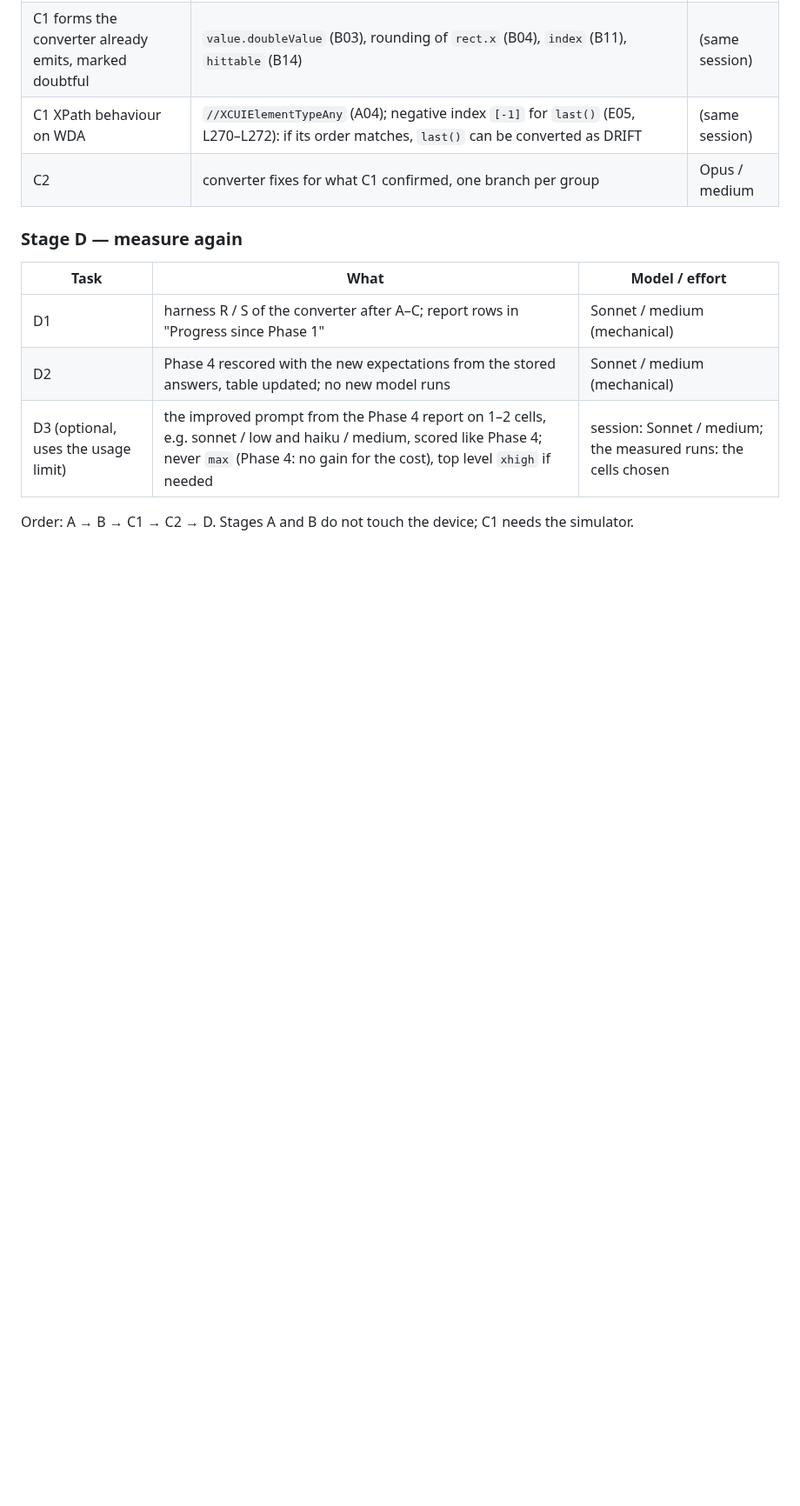
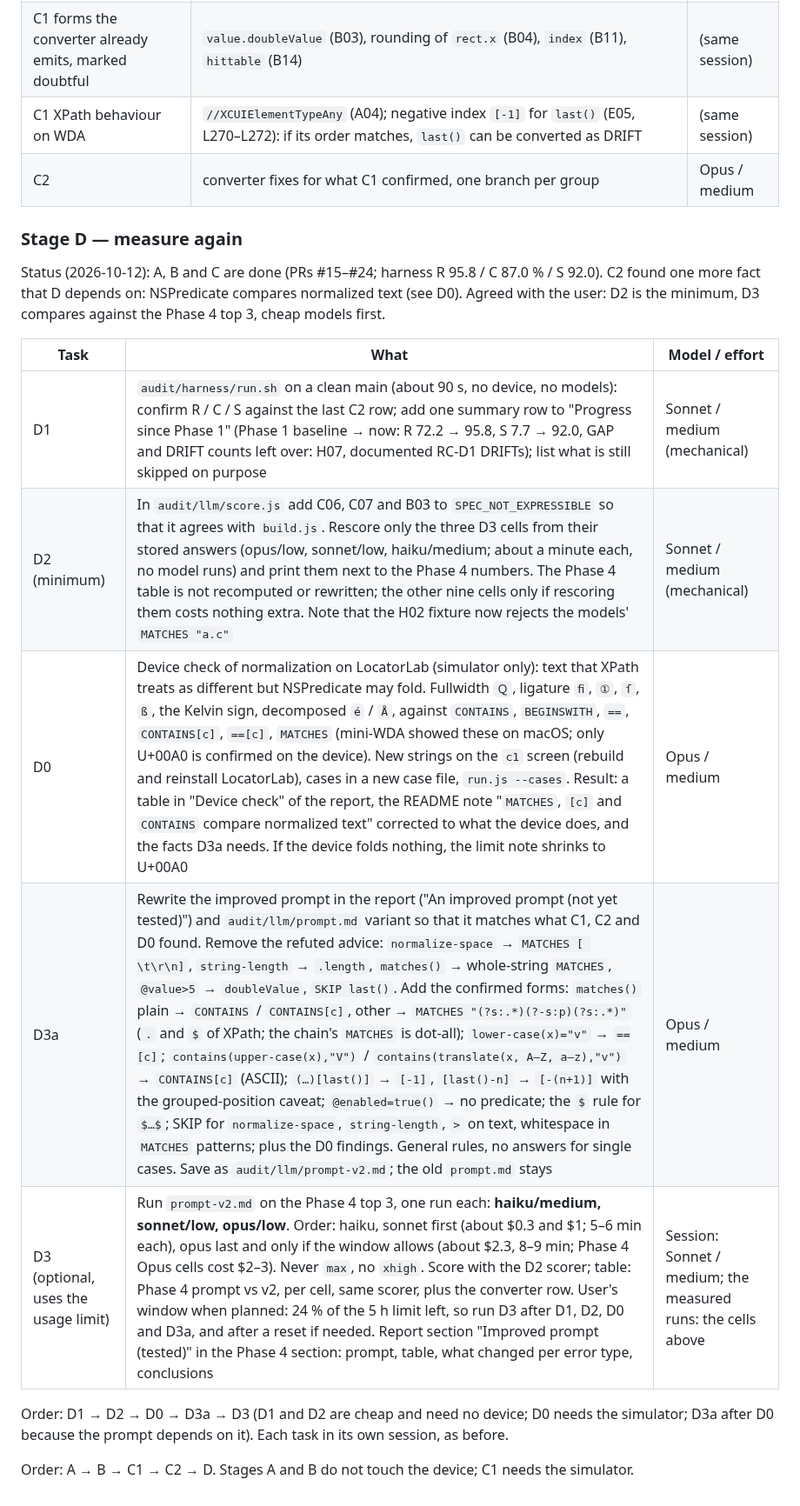
Before and after one commit to domovou69/xpath-to-class-chain, a Markdown page: audit/PLAN.md, the part around the change. Shown at 87% size. Drawn GitHub-style; blank space fills up the shorter version.

Commit message:
audit: plan for Phase 5 stage D (D1, D2 minimum, D0 normalization check, D3a prompt v2, D3 top-3 cells)
Co-Authored-By: Claude Sonnet 5.5 <noreply@anthropic.com>

```diff
--- a/audit/PLAN.md
+++ b/audit/PLAN.md
@@ -185,10 +185,16 @@ C1 runs the locators on LocatorLab on the Phase 2 simulator (fixed UDID, local A
 
 ### Stage D — measure again
 
+Status (2026-10-12): A, B and C are done (PRs #15–#24; harness R 95.8 / C 87.0 % / S 92.0). C2 found one more fact that D depends on: NSPredicate compares normalized text (see D0). Agreed with the user: D2 is the minimum, D3 compares against the Phase 4 top 3, cheap models first.
+
 | Task | What | Model / effort |
 |---|---|---|
-| D1 | harness R / S of the converter after A–C; report rows in "Progress since Phase 1" | Sonnet / medium (mechanical) |
-| D2 | Phase 4 rescored with the new expectations from the stored answers, table updated; no new model runs | Sonnet / medium (mechanical) |
-| D3 (optional, uses the usage limit) | the improved prompt from the Phase 4 report on 1–2 cells, e.g. sonnet / low and haiku / medium, scored like Phase 4; never `max` (Phase 4: no gain for the cost), top level `xhigh` if needed | session: Sonnet / medium; the measured runs: the cells chosen |
+| D1 | `audit/harness/run.sh` on a clean main (about 90 s, no device, no models): confirm R / C / S against the last C2 row; add one summary row to "Progress since Phase 1" (Phase 1 baseline → now: R 72.2 → 95.8, S 7.7 → 92.0, GAP and DRIFT counts left over: H07, documented RC-D1 DRIFTs); list what is still skipped on purpose | Sonnet / medium (mechanical) |
+| D2 (minimum) | In `audit/llm/score.js` add C06, C07 and B03 to `SPEC_NOT_EXPRESSIBLE` so that it agrees with `build.js`. Rescore only the three D3 cells from their stored answers (opus/low, sonnet/low, haiku/medium; about a minute each, no model runs) and print them next to the Phase 4 numbers. The Phase 4 table is not recomputed or rewritten; the other nine cells only if rescoring them costs nothing extra. Note that the H02 fixture now rejects the models' ``MATCHES "a.c"`` | Sonnet / medium (mechanical) |
+| D0 | Device check of normalization on LocatorLab (simulator only): text that XPath treats as different but NSPredicate may fold. Fullwidth `Ｑ`, ligature `ﬁ`, `①`, `ſ`, `ß`, the Kelvin sign, decomposed `é` / `Å`, against `CONTAINS`, `BEGINSWITH`, `==`, `CONTAINS[c]`, `==[c]`, `MATCHES` (mini-WDA showed these on macOS; only U+00A0 is confirmed on the device). New strings on the `c1` screen (rebuild and reinstall LocatorLab), cases in a new case file, `run.js --cases`. Result: a table in "Device check" of the report, the README note "`MATCHES`, `[c]` and `CONTAINS` compare normalized text" corrected to what the device does, and the facts D3a needs. If the device folds nothing, the limit note shrinks to U+00A0 | Opus / medium |
+| D3a | Rewrite the improved prompt in the report ("An improved prompt (not yet tested)") and `audit/llm/prompt.md` variant so that it matches what C1, C2 and D0 found. Remove the refuted advice: `normalize-space` → `MATCHES [ \t\r\n]`, `string-length` → `.length`, `matches()` → whole-string `MATCHES`, `@value>5` → `doubleValue`, `SKIP last()`. Add the confirmed forms: `matches()` plain → `CONTAINS` / `CONTAINS[c]`, other → ``MATCHES "(?s:.*)(?-s:p)(?s:.*)"`` (`.` and `$` of XPath; the chain's `MATCHES` is dot-all); `lower-case(x)="v"` → ``==[c]``; `contains(upper-case(x),"V")` / `contains(translate(x, A–Z, a–z),"v")` → ``CONTAINS[c]`` (ASCII); `(…)[last()]` → `[-1]`, `[last()-n]` → `[-(n+1)]` with the grouped-position caveat; `@enabled=true()` → no predicate; the `$` rule for `$…$`; SKIP for `normalize-space`, `string-length`, `>` on text, whitespace in `MATCHES` patterns; plus the D0 findings. General rules, no answers for single cases. Save as `audit/llm/prompt-v2.md`; the old `prompt.md` stays | Opus / medium |
+| D3 (optional, uses the usage limit) | Run `prompt-v2.md` on the Phase 4 top 3, one run each: **haiku/medium, sonnet/low, opus/low**. Order: haiku, sonnet first (about $0.3 and $1; 5–6 min each), opus last and only if the window allows (about $2.3, 8–9 min; Phase 4 Opus cells cost $2–3). Never `max`, no `xhigh`. Score with the D2 scorer; table: Phase 4 prompt vs v2, per cell, same scorer, plus the converter row. User's window when planned: 24 % of the 5 h limit left, so run D3 after D1, D2, D0 and D3a, and after a reset if needed. Report section "Improved prompt (tested)" in the Phase 4 section: prompt, table, what changed per error type, conclusions | Session: Sonnet / medium; the measured runs: the cells above |
+
+Order: D1 → D2 → D0 → D3a → D3 (D1 and D2 are cheap and need no device; D0 needs the simulator; D3a after D0 because the prompt depends on it). Each task in its own session, as before.
 
 Order: A → B → C1 → C2 → D. Stages A and B do not touch the device; C1 needs the simulator.
```
